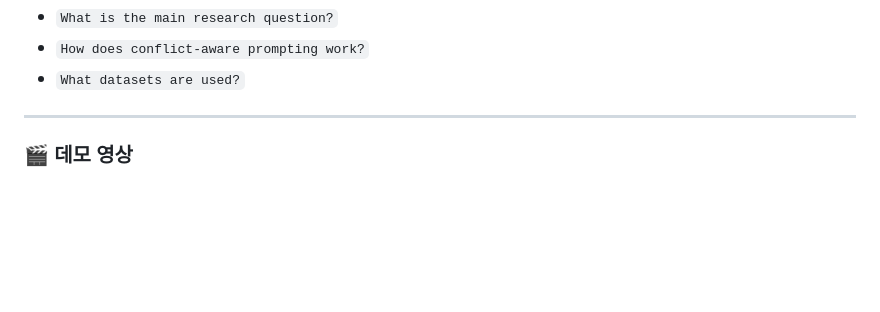
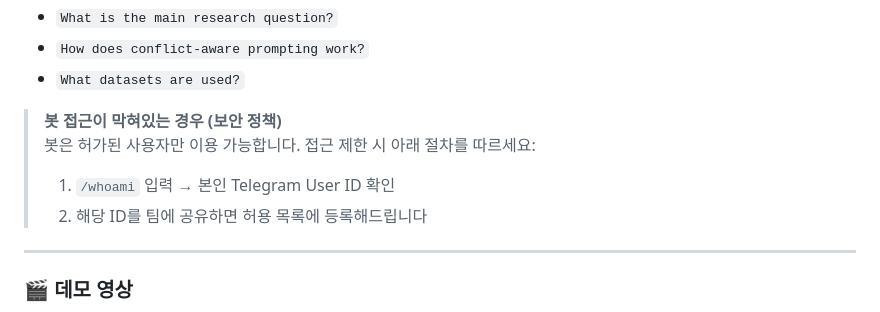
Before and after one commit to Ontology0/Graduation-Project, a Markdown page: self_demo.md, the part around the change. GitHub-like rendering; blank space fills up the shorter version.

Commit message:
docs: self_demo 텔레그램 봇 allowlist 안내 추가
보안 정책으로 접근 제한 시 /whoami로 ID 확인 후 팀에 공유하는 절차 명시

Co-Authored-By: Claude Sonnet 4.6 <noreply@anthropic.com>

```diff
--- a/self_demo.md
+++ b/self_demo.md
@@ -52,6 +52,11 @@
 - `What is the main research question?`
 - `How does conflict-aware prompting work?`
 - `What datasets are used?`
+
+> **봇 접근이 막혀있는 경우 (보안 정책)**
+> 봇은 허가된 사용자만 이용 가능합니다. 접근 제한 시 아래 절차를 따르세요:
+> 1. `/whoami` 입력 → 본인 Telegram User ID 확인
+> 2. 해당 ID를 팀에 공유하면 허용 목록에 등록해드립니다
 
 ---
 
```
